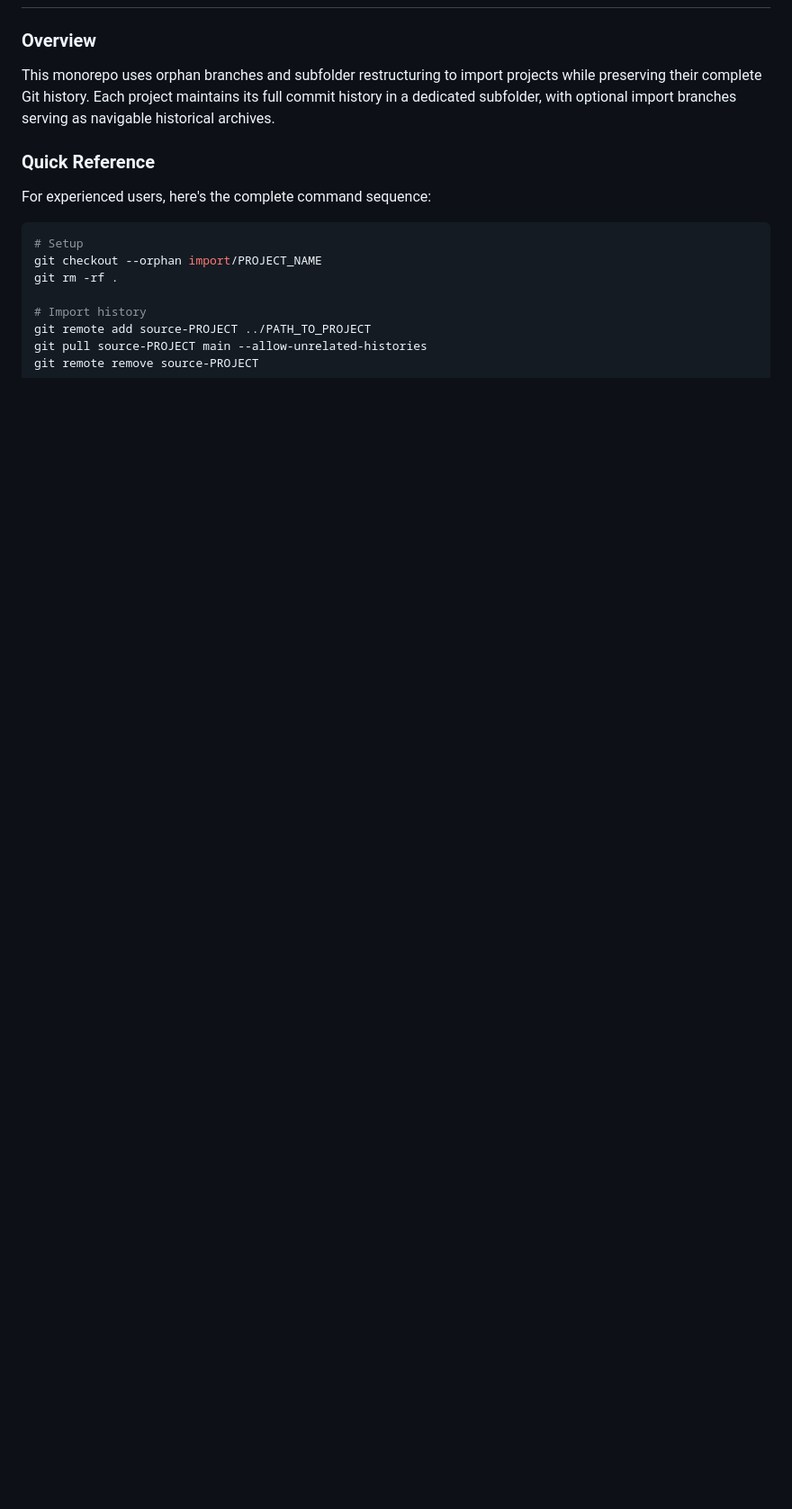
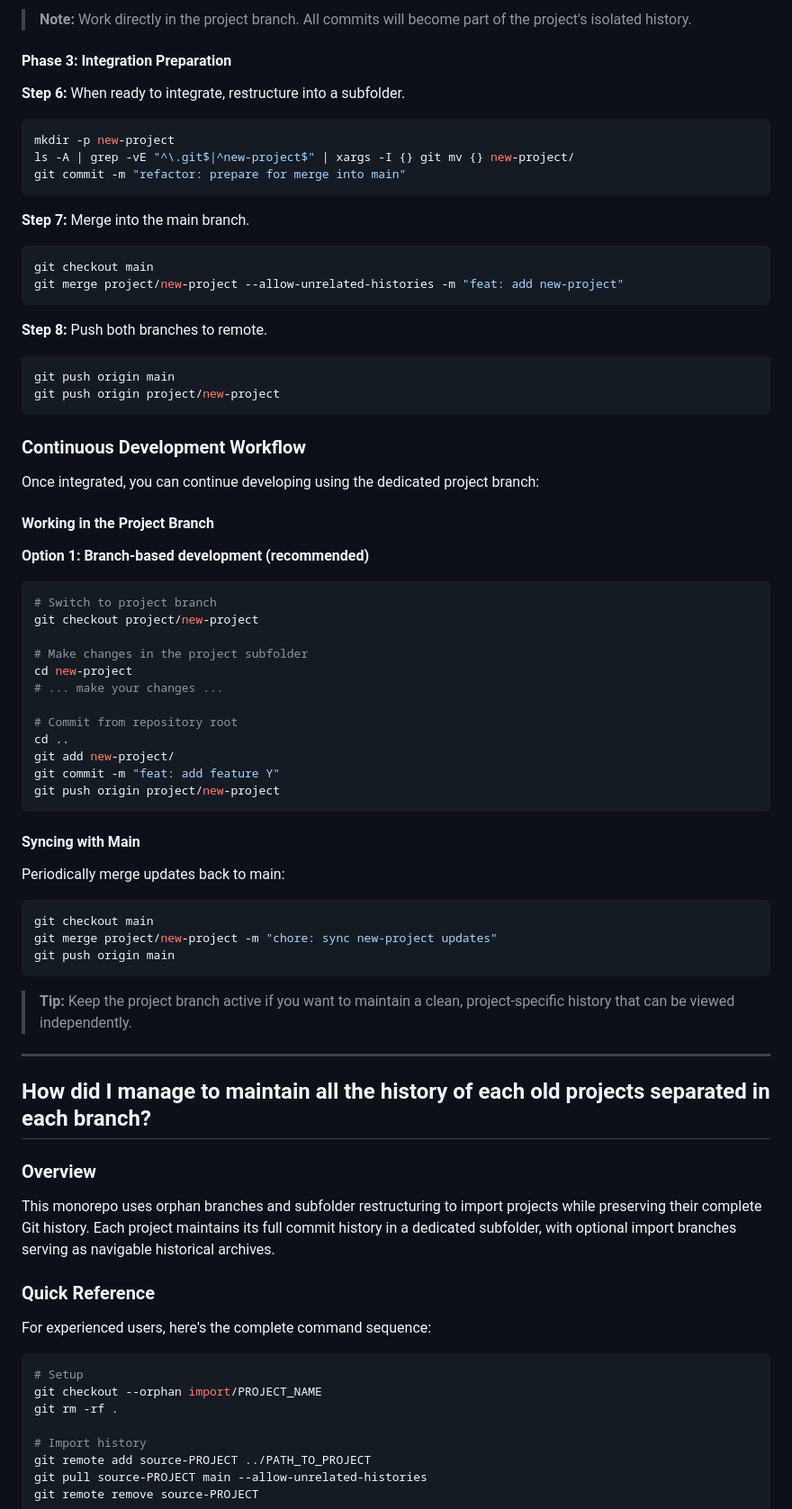
Before and after one commit to lucadileo9/dev-experiments, a Markdown page: README.md, the part around one of its changes. Shown at 90% size. Drawn GitHub-style; blank space fills up the shorter version.

Commit message:
feat(readme): add new project procedure

````diff
--- a/README.md
+++ b/README.md
@@ -25,3 +110,67 @@ Each project represents a learning opportunity: it could be a course I followed,
+> **Note:** Work directly in the project branch. All commits will become part of the project's isolated history.
+
+#### Phase 3: Integration Preparation
+
+**Step 6:** When ready to integrate, restructure into a subfolder.
+
+```bash
+mkdir -p new-project
+ls -A | grep -vE "^\.git$|^new-project$" | xargs -I {} git mv {} new-project/
+git commit -m "refactor: prepare for merge into main"
+```
+
+**Step 7:** Merge into the main branch.
+
+```bash
+git checkout main
+git merge project/new-project --allow-unrelated-histories -m "feat: add new-project"
+```
+
+**Step 8:** Push both branches to remote.
+
+```bash
+git push origin main
+git push origin project/new-project
+```
+
+### Continuous Development Workflow
+
+Once integrated, you can continue developing using the dedicated project branch:
+
+#### Working in the Project Branch
+
+**Option 1: Branch-based development (recommended)**
+
+```bash
+# Switch to project branch
+git checkout project/new-project
+
+# Make changes in the project subfolder
+cd new-project
+# ... make your changes ...
+
+# Commit from repository root
+cd ..
+git add new-project/
+git commit -m "feat: add feature Y"
+git push origin project/new-project
+```
+
+#### Syncing with Main
+
+Periodically merge updates back to main:
+
+```bash
+git checkout main
+git merge project/new-project -m "chore: sync new-project updates"
+git push origin main
+```
+
+> **Tip:** Keep the project branch active if you want to maintain a clean, project-specific history that can be viewed independently.
+
+---
+
+## How did I manage to maintain all the history of each old projects separated in each branch?
 
 ### Overview
 
````
Also changed, not shown: other parts of README.md (+86 -1 lines).
